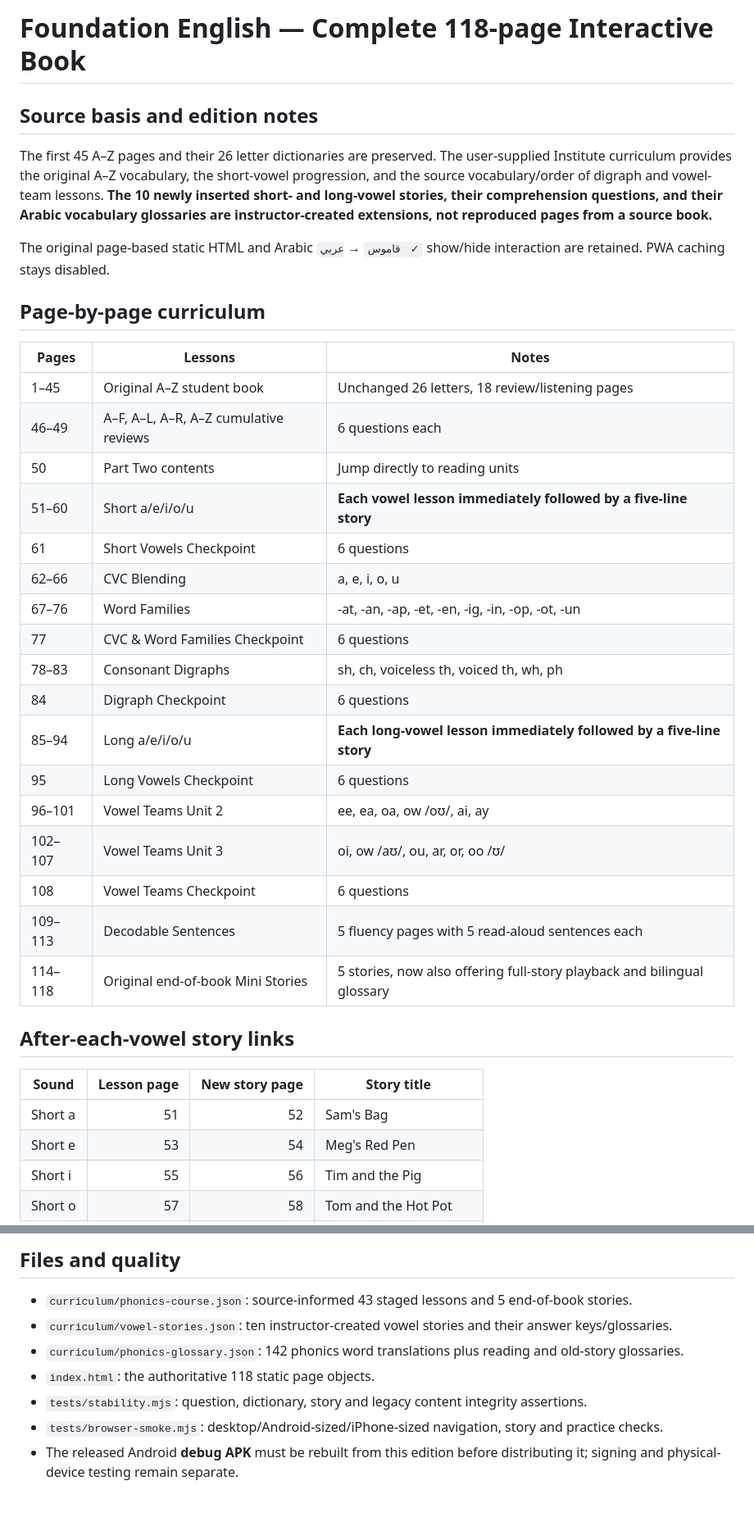
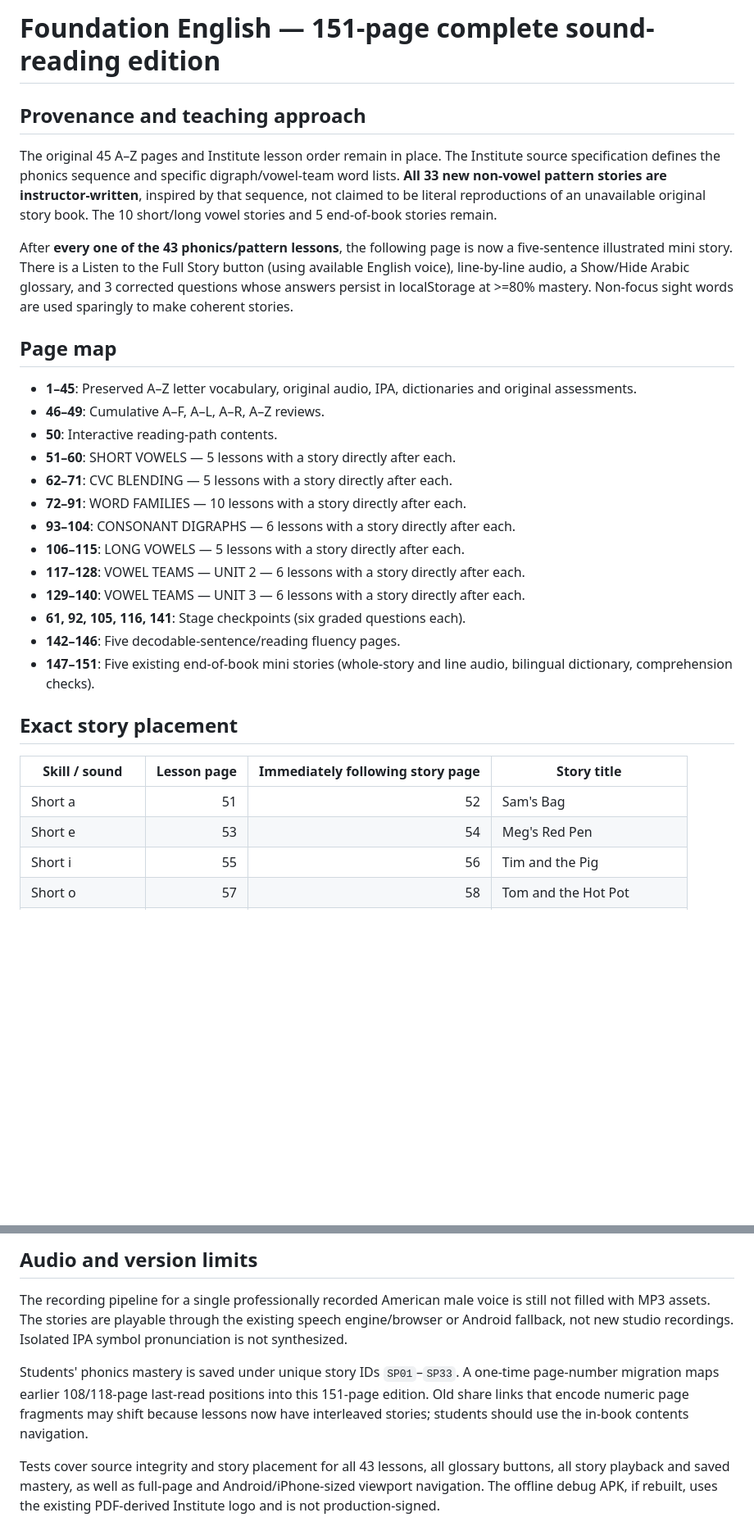
Before and after one commit to seifyadobe97-dotcom/foundation-english-book, a Markdown page: curriculum/CURRICULUM_MAP.md, 2 parts joined by grey strips. Shown at 82% size. Drawn GitHub-style; blank space fills up the shorter version.

```diff
--- a/curriculum/CURRICULUM_MAP.md
+++ b/curriculum/CURRICULUM_MAP.md
@@ -1,38 +1,32 @@
-# Foundation English — Complete 118-page Interactive Book
+# Foundation English — 151-page complete sound-reading edition
 
-## Source basis and edition notes
-The first 45 A–Z pages and their 26 letter dictionaries are preserved. The user-supplied Institute curriculum provides the original A–Z vocabulary, the short-vowel progression, and the source vocabulary/order of digraph and vowel-team lessons. **The 10 newly inserted short- and long-vowel stories, their comprehension questions, and their Arabic vocabulary glossaries are instructor-created extensions, not reproduced pages from a source book.**
+## Provenance and teaching approach
+The original 45 A–Z pages and Institute lesson order remain in place. The Institute source specification defines the phonics sequence and specific digraph/vowel-team word lists. **All 33 new non-vowel pattern stories are instructor-written**, inspired by that sequence, not claimed to be literal reproductions of an unavailable original story book. The 10 short/long vowel stories and 5 end-of-book stories remain.
 
-The original page-based static HTML and Arabic `قاموس` → `عربي ✓` show/hide interaction are retained. PWA caching stays disabled.
+After **every one of the 43 phonics/pattern lessons**, the following page is now a five-sentence illustrated mini story. There is a Listen to the Full Story button (using available English voice), line-by-line audio, a Show/Hide Arabic glossary, and 3 corrected questions whose answers persist in localStorage at >=80% mastery. Non-focus sight words are used sparingly to make coherent stories.
 
-## Page-by-page curriculum
+## Page map
 
-| Pages | Lessons | Notes |
-| --- | --- | --- |
-| 1–45 | Original A–Z student book | Unchanged 26 letters, 18 review/listening pages |
-| 46–49 | A–F, A–L, A–R, A–Z cumulative reviews | 6 questions each |
-| 50 | Part Two contents | Jump directly to reading units |
-| 51–60 | Short a/e/i/o/u | **Each vowel lesson immediately followed by a five-line story** |
-| 61 | Short Vowels Checkpoint | 6 questions |
-| 62–66 | CVC Blending | a, e, i, o, u |
-| 67–76 | Word Families | -at, -an, -ap, -et, -en, -ig, -in, -op, -ot, -un |
-| 77 | CVC & Word Families Checkpoint | 6 questions |
-| 78–83 | Consonant Digraphs | sh, ch, voiceless th, voiced th, wh, ph |
-| 84 | Digraph Checkpoint | 6 questions |
-| 85–94 | Long a/e/i/o/u | **Each long-vowel lesson immediately followed by a five-line story** |
-| 95 | Long Vowels Checkpoint | 6 questions |
-| 96–101 | Vowel Teams Unit 2 | ee, ea, oa, ow /oʊ/, ai, ay |
-| 102–107 | Vowel Teams Unit 3 | oi, ow /aʊ/, ou, ar, or, oo /ʊ/ |
-| 108 | Vowel Teams Checkpoint | 6 questions |
-| 109–113 | Decodable Sentences | 5 fluency pages with 5 read-aloud sentences each |
-| 114–118 | Original end-of-book Mini Stories | 5 stories, now also offering full-story playback and bilingual glossary |
+- **1–45**: Preserved A–Z letter vocabulary, original audio, IPA, dictionaries and original assessments.
+- **46–49**: Cumulative A–F, A–L, A–R, A–Z reviews.
+- **50**: Interactive reading-path contents.
+- **51–60**: SHORT VOWELS — 5 lessons with a story directly after each.
+- **62–71**: CVC BLENDING — 5 lessons with a story directly after each.
+- **72–91**: WORD FAMILIES — 10 lessons with a story directly after each.
+- **93–104**: CONSONANT DIGRAPHS — 6 lessons with a story directly after each.
+- **106–115**: LONG VOWELS — 5 lessons with a story directly after each.
+- **117–128**: VOWEL TEAMS — UNIT 2 — 6 lessons with a story directly after each.
+- **129–140**: VOWEL TEAMS — UNIT 3 — 6 lessons with a story directly after each.
+- **61, 92, 105, 116, 141**: Stage checkpoints (six graded questions each).
+- **142–146**: Five decodable-sentence/reading fluency pages.
+- **147–151**: Five existing end-of-book mini stories (whole-story and line audio, bilingual dictionary, comprehension checks).
 
-## After-each-vowel story links
+## Exact story placement
 
-| Sound | Lesson page | New story page | Story title |
-| --- | ---: | ---: | --- |
-| Short a | 51 | 52 | Sam's Bag |
-| Short e | 53 | 54 | Meg's Red Pen |
+| Skill / sound | Lesson page | Immediately following story page | Story title |
+|---|---:|---:|---|
+| Short a | 51 | 52 | Sam&#39;s Bag |
+| Short e | 53 | 54 | Meg&#39;s Red Pen |
 | Short i | 55 | 56 | Tim and the Pig |
 | Short o | 57 | 58 | Tom and the Hot Pot |
 | Short u | 59 | 60 | The Bug and the Cup |
@@ -57,9 +81,8 @@ English playback uses the existing recorded-file-first audio engine followed by
 
-## Files and quality
-- `curriculum/phonics-course.json`: source-informed 43 staged lessons and 5 end-of-book stories.
-- `curriculum/vowel-stories.json`: ten instructor-created vowel stories and their answer keys/glossaries.
-- `curriculum/phonics-glossary.json`: 142 phonics word translations plus reading and old-story glossaries.
-- `index.html`: the authoritative 118 static page objects.
-- `tests/stability.mjs`: question, dictionary, story and legacy content integrity assertions.
-- `tests/browser-smoke.mjs`: desktop/Android-sized/iPhone-sized navigation, story and practice checks.
-- The released Android **debug APK** must be rebuilt from this edition before distributing it; signing and physical-device testing remain separate.
+## Audio and version limits
+
+The recording pipeline for a single professionally recorded American male voice is still not filled with MP3 assets. The stories are playable through the existing speech engine/browser or Android fallback, not new studio recordings. Isolated IPA symbol pronunciation is not synthesized.
+
+Students' phonics mastery is saved under unique story IDs `SP01`–`SP33`. A one-time page-number migration maps earlier 108/118-page last-read positions into this 151-page edition. Old share links that encode numeric page fragments may shift because lessons now have interleaved stories; students should use the in-book contents navigation.
+
+Tests cover source integrity and story placement for all 43 lessons, all glossary buttons, all story playback and saved mastery, as well as full-page and Android/iPhone-sized viewport navigation. The offline debug APK, if rebuilt, uses the existing PDF-derived Institute logo and is not production-signed.
```
Also changed, not shown: other parts of curriculum/CURRICULUM_MAP.md (+46 -16 lines).
